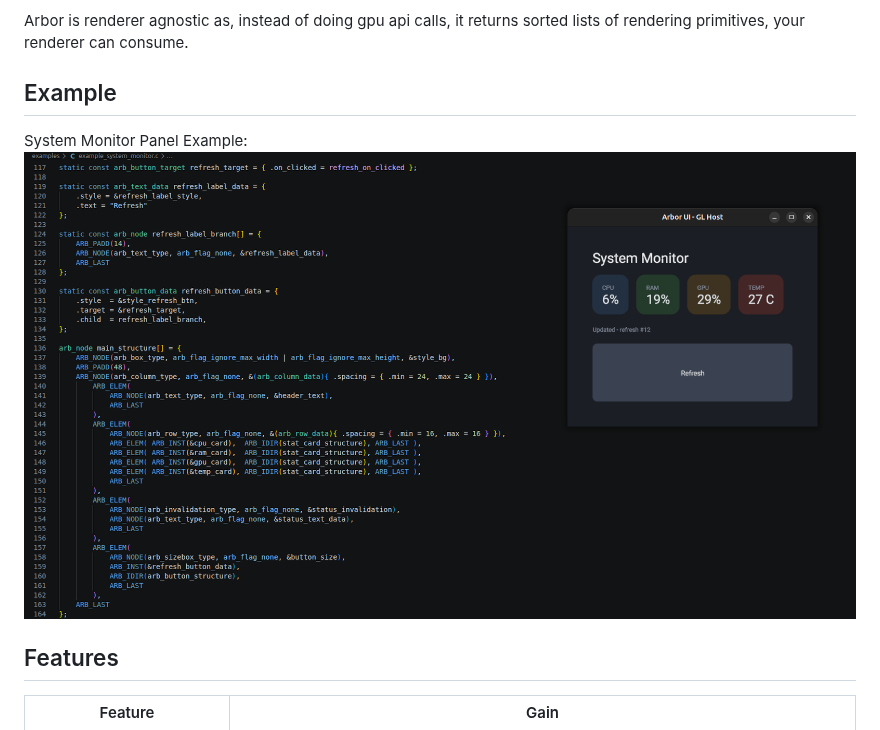
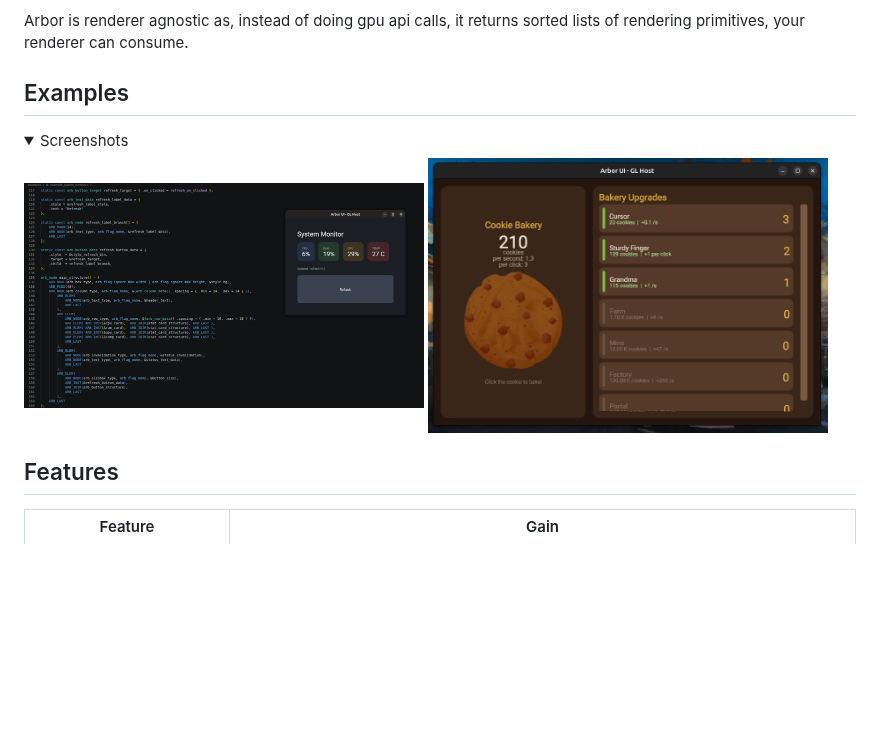
Before and after one commit to KacperOdzimek/Arbor, a Markdown page: README.md, the part around the change. Rendered like a GitHub page; pictures changed too: gallery/cookie.png (added); folded sections open; blank space fills up the shorter version.

```diff
--- a/README.md
+++ b/README.md
@@ -6,10 +6,14 @@ It allows retained layout generation, with immediate animations. Thanks to *inst
 
 Arbor is renderer agnostic as, instead of doing gpu api calls, it returns sorted lists of rendering primitives, your renderer can consume.
 
-## Example
+## Examples
 
-System Monitor Panel Example:
-![Example System Monitor Panel](/gallery/intro.png)
+<details>
+<summary>Screenshots</summary>
+<img src="/gallery/system.png" width="400">
+<img src="/gallery/cookie.png" width="400">
+</details>
+
 
 ## Features
 
```
Also changed, not shown: gallery/system.png (renamed from gallery/intro.png).
